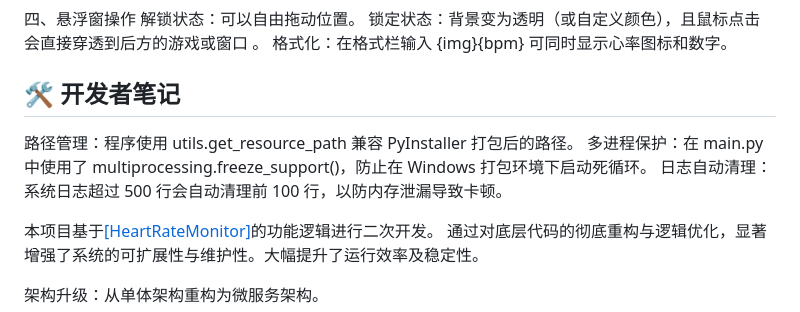
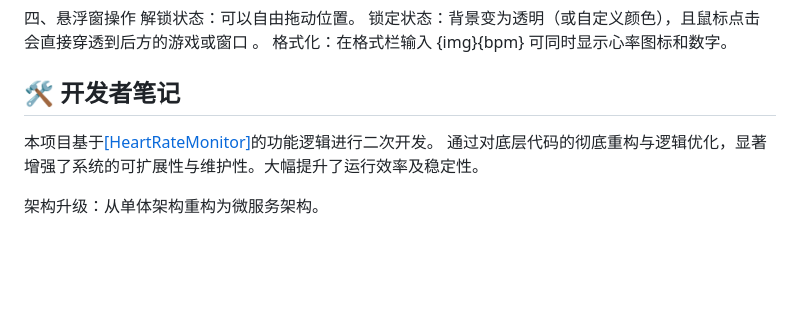
Before and after one commit to wang0227-demo/HeartRateMonitor, a Markdown page: README.md, the part around the change. GitHub-like rendering; blank space fills up the shorter version.

```diff
--- a/README.md
+++ b/README.md
@@ -76,10 +76,6 @@ asyncio
 
 ## 🛠️ 开发者笔记
 
-路径管理：程序使用 utils.get_resource_path 兼容 PyInstaller 打包后的路径。
-多进程保护：在 main.py 中使用了 multiprocessing.freeze_support()，防止在 Windows 打包环境下启动死循环。
-日志自动清理：系统日志超过 500 行会自动清理前 100 行，以防内存泄漏导致卡顿。
-
 本项目基于<a href="https://github.com/ccc007ccc/HeartRateMonitor">[HeartRateMonitor]</a>的功能逻辑进行二次开发。
 通过对底层代码的彻底重构与逻辑优化，显著增强了系统的可扩展性与维护性。大幅提升了运行效率及稳定性。
 
```
